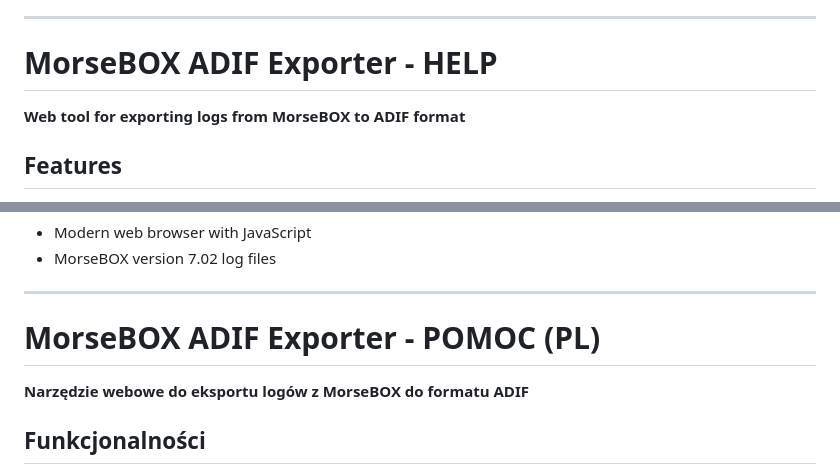
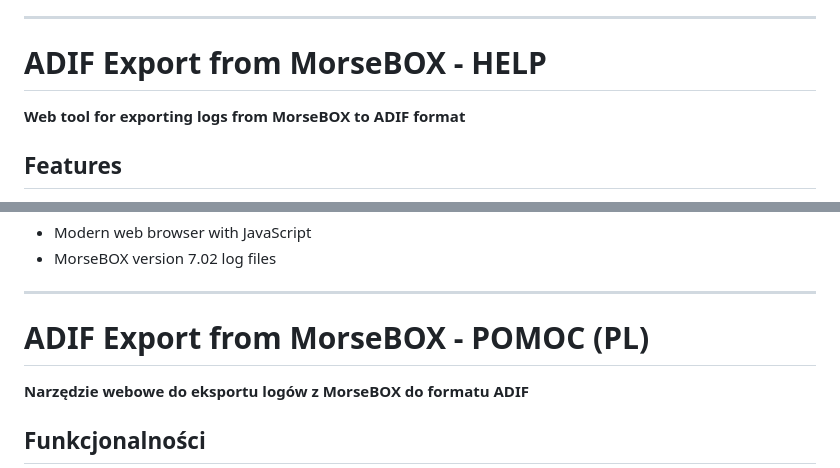
Before and after one commit to sq1ksm/morsebox-adif, a Markdown page: README.md, 2 parts joined by grey strips. GitHub-like rendering.

```diff
--- a/README.md
+++ b/README.md
@@ -3,7 +3,7 @@
 3. Polska wersja: <br>https://sq1ksm.github.io/morsebox-adif/index_pl.html
 <hr>
 
-# MorseBOX ADIF Exporter - HELP
+# ADIF Export from MorseBOX - HELP
 
 **Web tool for exporting logs from MorseBOX to ADIF format**
 
@@ -45,7 +45,7 @@
 
 ---
 
-# MorseBOX ADIF Exporter - POMOC (PL)
+# ADIF Export from MorseBOX - POMOC (PL)
 
 **Narzędzie webowe do eksportu logów z MorseBOX do formatu ADIF**
 
```
